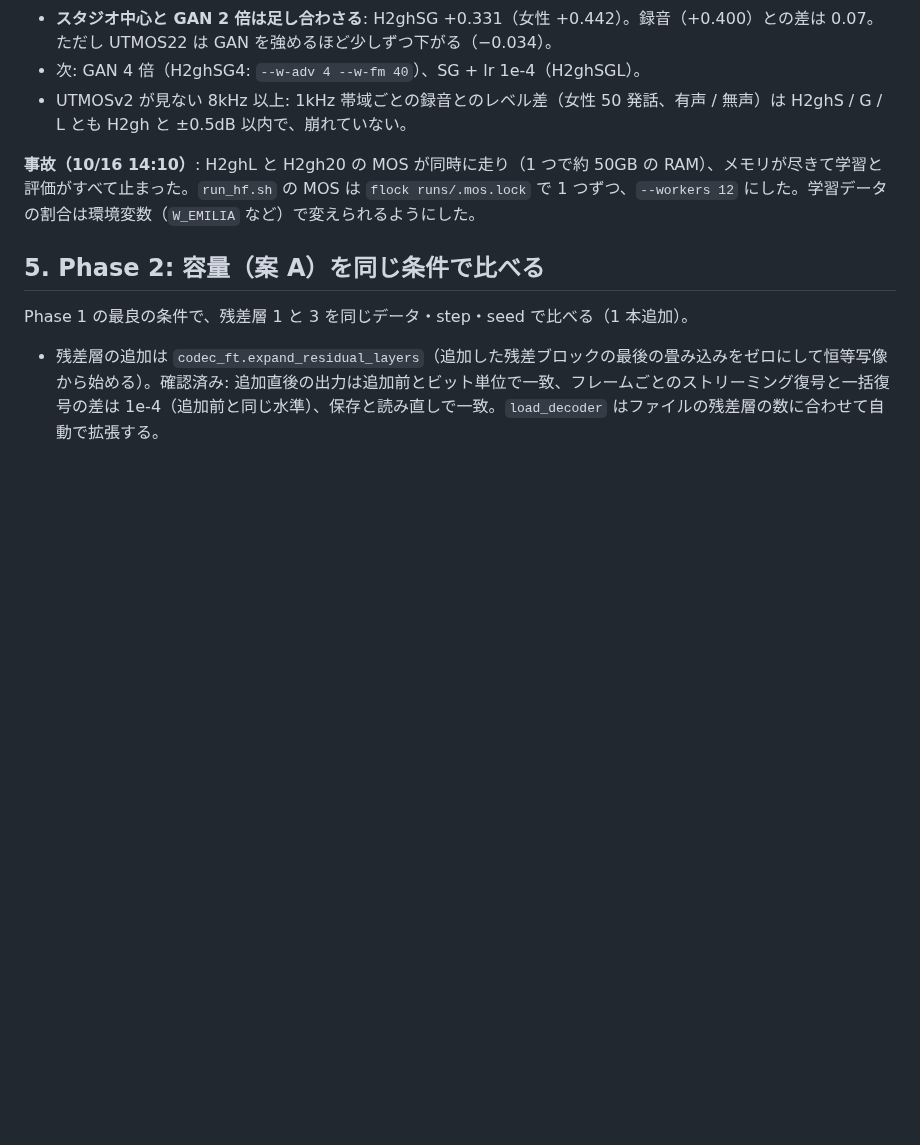
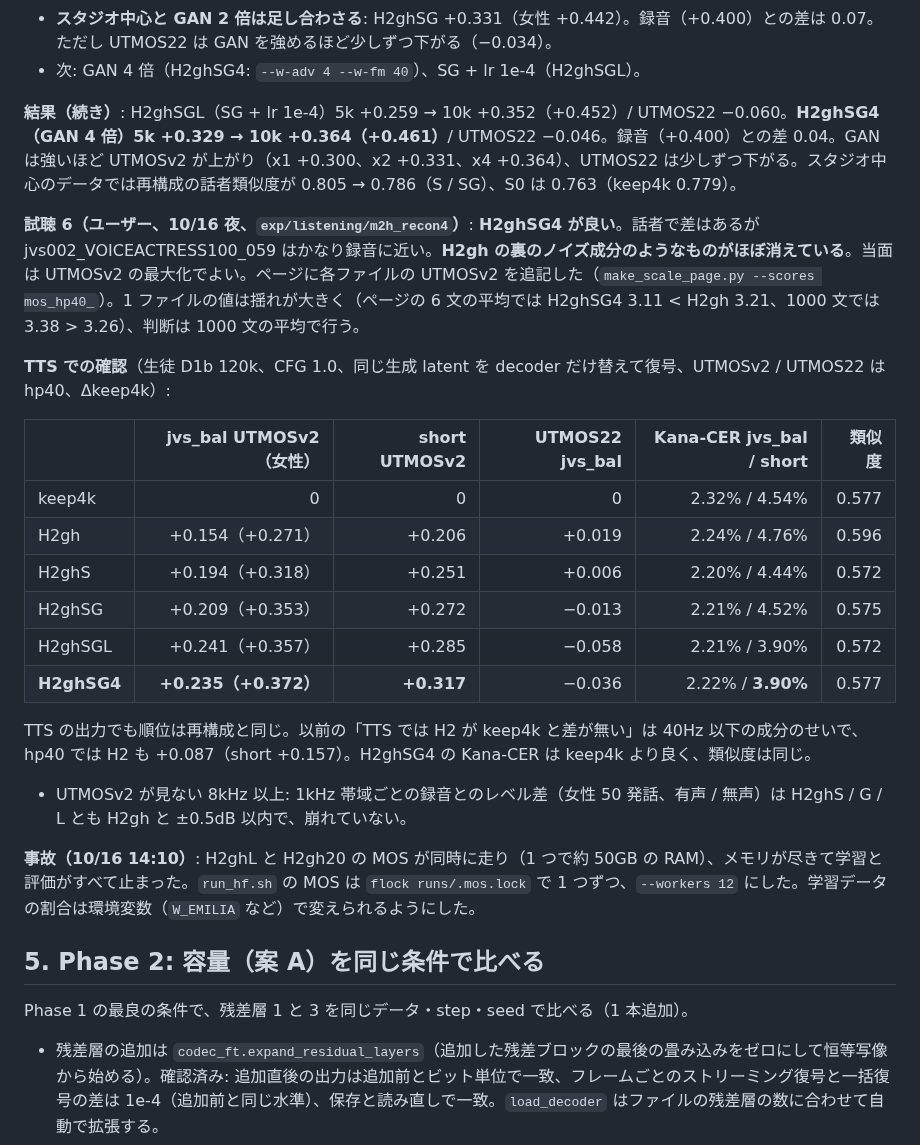
Before and after one commit to takuma104/pocket-tts-ja, a Markdown page: docs/plans/mimi_ft_hf_plan.md, the part around the change. GitHub-like rendering; blank space fills up the shorter version.

Commit message:
M2 high band: H2ghSG4 (studio mix, GAN x4) +0.364 by UTMOSv2, liked by ear (listening 6); the TTS outputs rank the same (jvs_bal +0.235, short +0.317), Kana-CER no worse
Co-Authored-By: Claude Opus 5.5 <noreply@anthropic.com>
Claude-Session: https://claude.ai/code/session_01Kqt4bhtLg9hpWXQ9cyCon4

```diff
--- a/docs/plans/mimi_ft_hf_plan.md
+++ b/docs/plans/mimi_ft_hf_plan.md
@@ -458,6 +458,23 @@ H2ex4（H2e + `--env-over 4`）は試聴 5 の前に学習済み（UTMOSv2 hp40
 - Emilia を 0 にしても H2ghS より上がらない（10% 残しでよい）。
 - **スタジオ中心と GAN 2 倍は足し合わさる**: H2ghSG +0.331（女性 +0.442）。録音（+0.400）との差は 0.07。ただし UTMOS22 は GAN を強めるほど少しずつ下がる（−0.034）。
 - 次: GAN 4 倍（H2ghSG4: `--w-adv 4 --w-fm 40`）、SG + lr 1e-4（H2ghSGL）。
+
+**結果（続き）**: H2ghSGL（SG + lr 1e-4）5k +0.259 → 10k +0.352（+0.452）/ UTMOS22 −0.060。**H2ghSG4（GAN 4 倍）5k +0.329 → 10k +0.364（+0.461）**/ UTMOS22 −0.046。録音（+0.400）との差 0.04。GAN は強いほど UTMOSv2 が上がり（x1 +0.300、x2 +0.331、x4 +0.364）、UTMOS22 は少しずつ下がる。スタジオ中心のデータでは再構成の話者類似度が 0.805 → 0.786（S / SG）、S0 は 0.763（keep4k 0.779）。
+
+**試聴 6（ユーザー、10/16 夜、`exp/listening/m2h_recon4`）**: **H2ghSG4 が良い**。話者で差はあるが jvs002_VOICEACTRESS100_059 はかなり録音に近い。**H2gh の裏のノイズ成分のようなものがほぼ消えている**。当面は UTMOSv2 の最大化でよい。ページに各ファイルの UTMOSv2 を追記した（`make_scale_page.py --scores mos_hp40_`）。1 ファイルの値は揺れが大きく（ページの 6 文の平均では H2ghSG4 3.11 < H2gh 3.21、1000 文では 3.38 > 3.26）、判断は 1000 文の平均で行う。
+
+**TTS での確認**（生徒 D1b 120k、CFG 1.0、同じ生成 latent を decoder だけ替えて復号、UTMOSv2 / UTMOS22 は hp40、Δkeep4k）:
+
+| | jvs_bal UTMOSv2（女性） | short UTMOSv2 | UTMOS22 jvs_bal | Kana-CER jvs_bal / short | 類似度 |
+|---|---:|---:|---:|---:|---:|
+| keep4k | 0 | 0 | 0 | 2.32% / 4.54% | 0.577 |
+| H2gh | +0.154（+0.271） | +0.206 | +0.019 | 2.24% / 4.76% | 0.596 |
+| H2ghS | +0.194（+0.318） | +0.251 | +0.006 | 2.20% / 4.44% | 0.572 |
+| H2ghSG | +0.209（+0.353） | +0.272 | −0.013 | 2.21% / 4.52% | 0.575 |
+| H2ghSGL | +0.241（+0.357） | +0.285 | −0.058 | 2.21% / 3.90% | 0.572 |
+| **H2ghSG4** | **+0.235（+0.372）** | **+0.317** | −0.036 | 2.22% / **3.90%** | 0.577 |
+
+TTS の出力でも順位は再構成と同じ。以前の「TTS では H2 が keep4k と差が無い」は 40Hz 以下の成分のせいで、hp40 では H2 も +0.087（short +0.157）。H2ghSG4 の Kana-CER は keep4k より良く、類似度は同じ。
 - UTMOSv2 が見ない 8kHz 以上: 1kHz 帯域ごとの録音とのレベル差（女性 50 発話、有声 / 無声）は H2ghS / G / L とも H2gh と ±0.5dB 以内で、崩れていない。
 
 **事故（10/16 14:10）**: H2ghL と H2gh20 の MOS が同時に走り（1 つで約 50GB の RAM）、メモリが尽きて学習と評価がすべて止まった。`run_hf.sh` の MOS は `flock runs/.mos.lock` で 1 つずつ、`--workers 12` にした。学習データの割合は環境変数（`W_EMILIA` など）で変えられるようにした。
```
